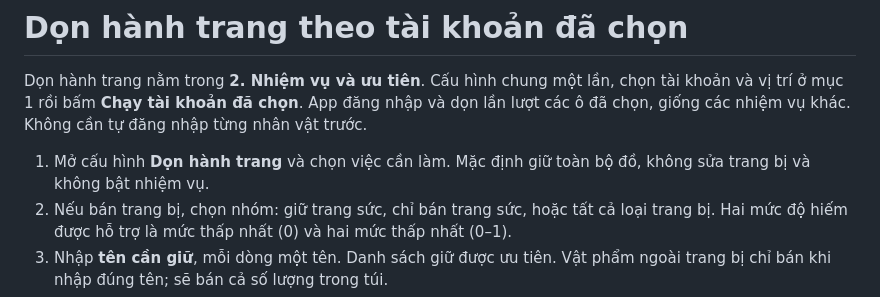
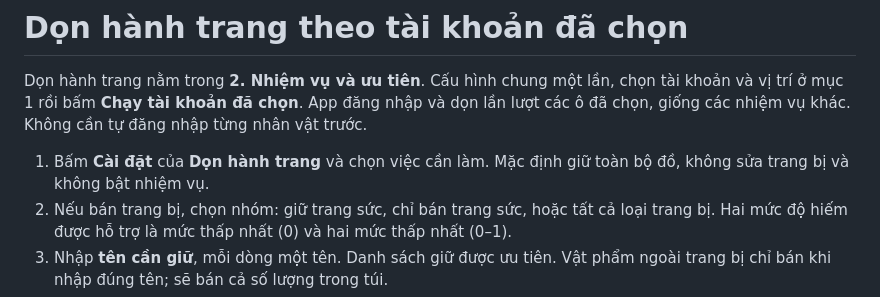
Before and after one commit to MinhOmega/sabo-lab-build, a Markdown page: docs/inventory-guide.md, the part around the change. GitHub-like rendering.

```diff
--- a/docs/inventory-guide.md
+++ b/docs/inventory-guide.md
@@ -2,7 +2,7 @@
 
 Dọn hành trang nằm trong **2. Nhiệm vụ và ưu tiên**. Cấu hình chung một lần, chọn tài khoản và vị trí ở mục 1 rồi bấm **Chạy tài khoản đã chọn**. App đăng nhập và dọn lần lượt các ô đã chọn, giống các nhiệm vụ khác. Không cần tự đăng nhập từng nhân vật trước.
 
-1. Mở cấu hình **Dọn hành trang** và chọn việc cần làm. Mặc định giữ toàn bộ đồ, không sửa trang bị và không bật nhiệm vụ.
+1. Bấm **Cài đặt** của **Dọn hành trang** và chọn việc cần làm. Mặc định giữ toàn bộ đồ, không sửa trang bị và không bật nhiệm vụ.
 2. Nếu bán trang bị, chọn nhóm: giữ trang sức, chỉ bán trang sức, hoặc tất cả loại trang bị. Hai mức độ hiếm được hỗ trợ là mức thấp nhất (0) và hai mức thấp nhất (0–1).
 3. Nhập **tên cần giữ**, mỗi dòng một tên. Danh sách giữ được ưu tiên. Vật phẩm ngoài trang bị chỉ bán khi nhập đúng tên; sẽ bán cả số lượng trong túi.
 4. Mặc định tự chạy bộ đến NPC tạp hóa. Có thể tắt nếu shop đã được mở sẵn. Không dùng phù, xa phu hoặc dịch chuyển trả phí. Sửa trang bị có thể tốn tiền trong game.
```
Also changed, not shown: docs/client-guide.md (+8 -4 lines), docs/images/hoa-times.png (added), docs/images/mumu-status.png (added).
